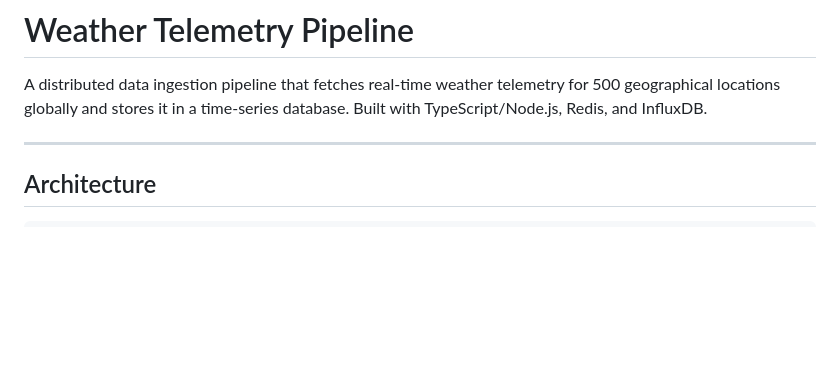
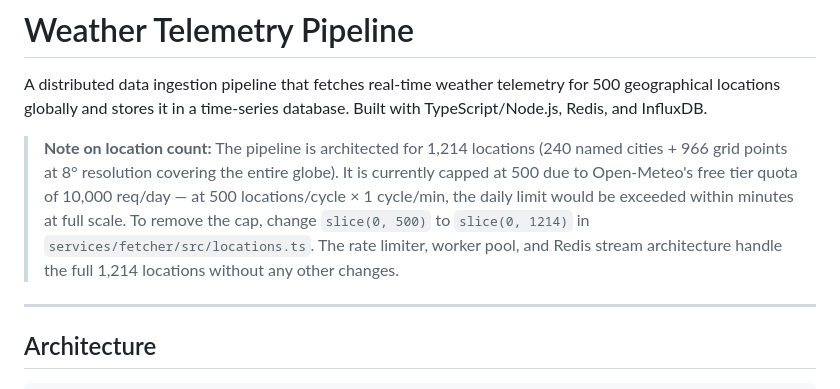
Before and after one commit to vedant-asati/WeatherFlow, a Markdown page: README.md, the part around the change. GitHub-like rendering; blank space fills up the shorter version.

```diff
--- a/README.md
+++ b/README.md
@@ -1,6 +1,8 @@
 # Weather Telemetry Pipeline
 
 A distributed data ingestion pipeline that fetches real-time weather telemetry for 500 geographical locations globally and stores it in a time-series database. Built with TypeScript/Node.js, Redis, and InfluxDB.
+
+> **Note on location count:** The pipeline is architected for 1,214 locations (240 named cities + 966 grid points at 8° resolution covering the entire globe). It is currently capped at 500 due to Open-Meteo's free tier quota of 10,000 req/day — at 500 locations/cycle × 1 cycle/min, the daily limit would be exceeded within minutes at full scale. To remove the cap, change `slice(0, 500)` to `slice(0, 1214)` in `services/fetcher/src/locations.ts`. The rate limiter, worker pool, and Redis stream architecture handle the full 1,214 locations without any other changes.
 
 ---
 
```
